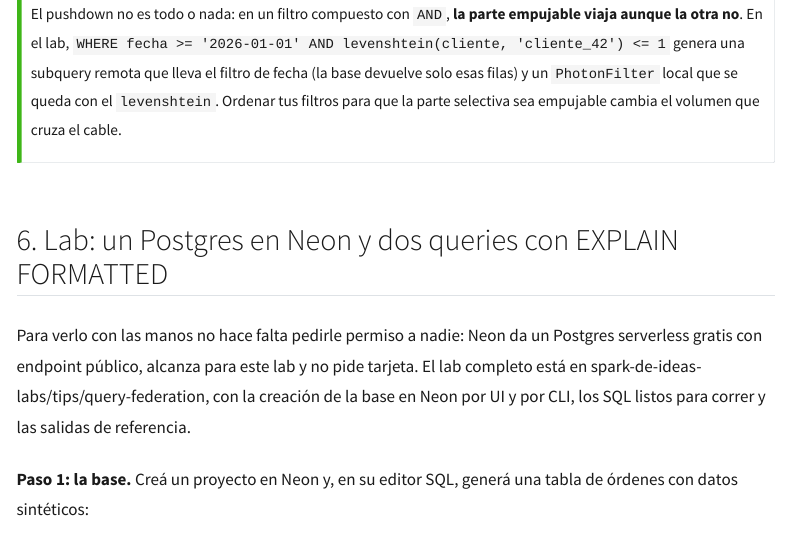
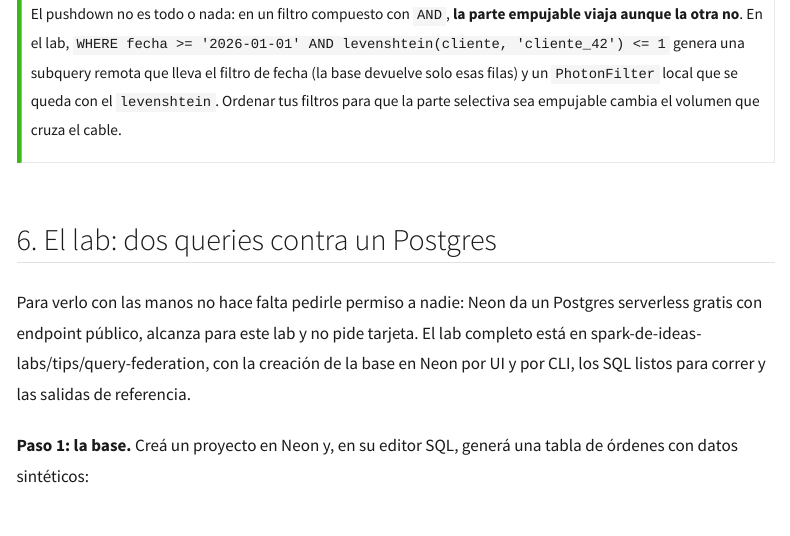
Before and after one commit to mauroloprete/mauroloprete, a Quarto document (blog/posts/databricks-tips-15-query-federation/index.qmd): the page in a window 1100 px wide, from 5140 px down. Rendered offline with R 4.5, knitr and Pandoc in place of Quarto, with nearby package versions; menus at the side of the page are left out; long lines of code are wrapped.

Commit message:
blog: Tips #15 — título más natural para la sección del lab

```diff
--- a/blog/posts/databricks-tips-15-query-federation/index.qmd
+++ b/blog/posts/databricks-tips-15-query-federation/index.qmd
@@ -170,7 +170,7 @@ Un ejemplo que hoy sí se queda del lado Databricks: `levenshtein()`, la distanc
 El pushdown no es todo o nada: en un filtro compuesto con `AND`, **la parte empujable viaja aunque la otra no**. En el lab, `WHERE fecha >= '2026-01-01' AND levenshtein(cliente, 'cliente_42') <= 1` genera una subquery remota que lleva el filtro de fecha (la base devuelve solo esas filas) y un `PhotonFilter` local que se queda con el `levenshtein`. Ordenar tus filtros para que la parte selectiva sea empujable cambia el volumen que cruza el cable.
 :::
 
-## 6. Lab: un Postgres en Neon y dos queries con EXPLAIN FORMATTED
+## 6. El lab: dos queries contra un Postgres
 
 Para verlo con las manos no hace falta pedirle permiso a nadie: [Neon](https://neon.com) da un Postgres serverless gratis con endpoint público, alcanza para este lab y no pide tarjeta. El lab completo está en [spark-de-ideas-labs/tips/query-federation](https://github.com/mauroloprete/spark-de-ideas-labs/tree/main/tips/query-federation), con la creación de la base en Neon por UI y por CLI, los SQL listos para correr y las salidas de referencia.
 
```
Also changed, not shown: en/blog/posts/databricks-tips-15-query-federation/index.qmd (+1 -1 lines), docs/listings.json, docs/search.json, 9 other files.
